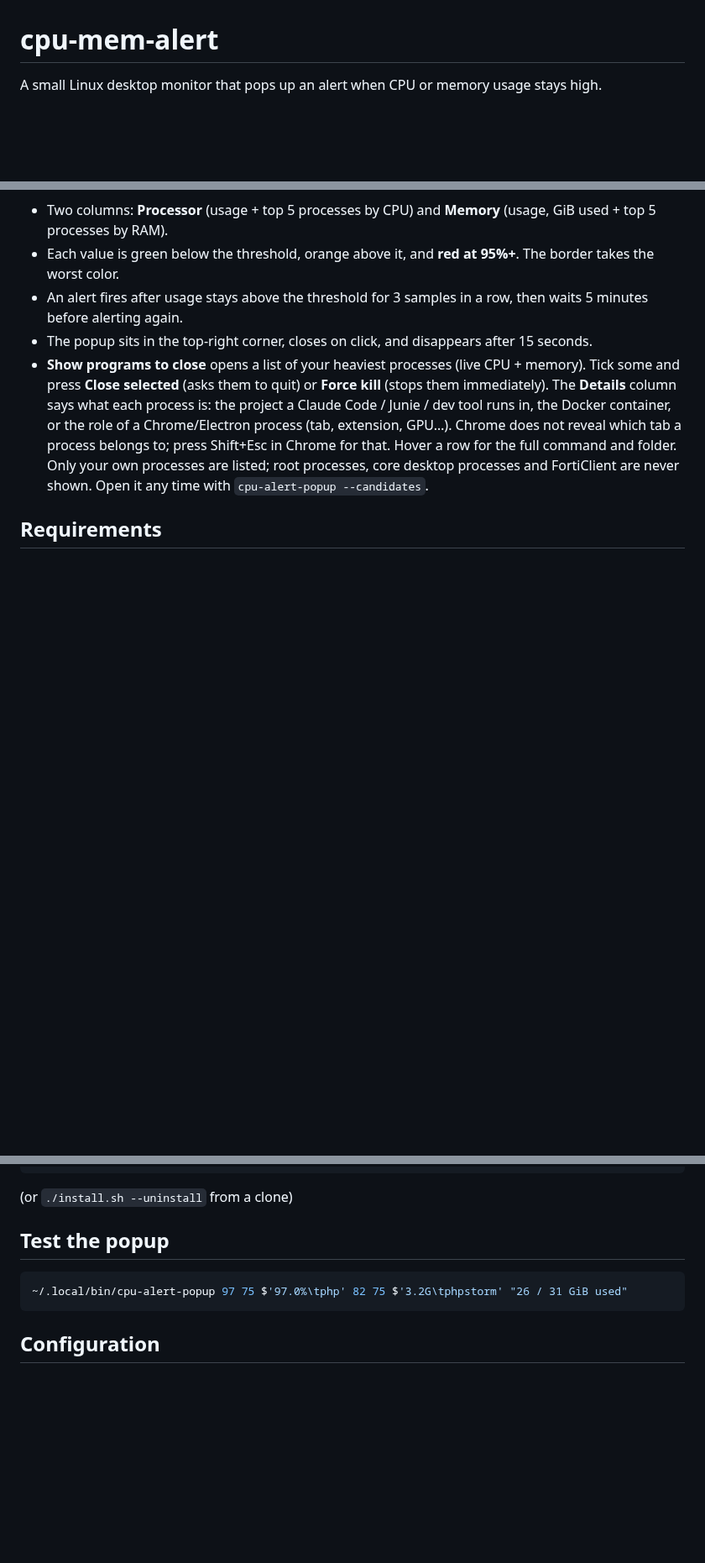
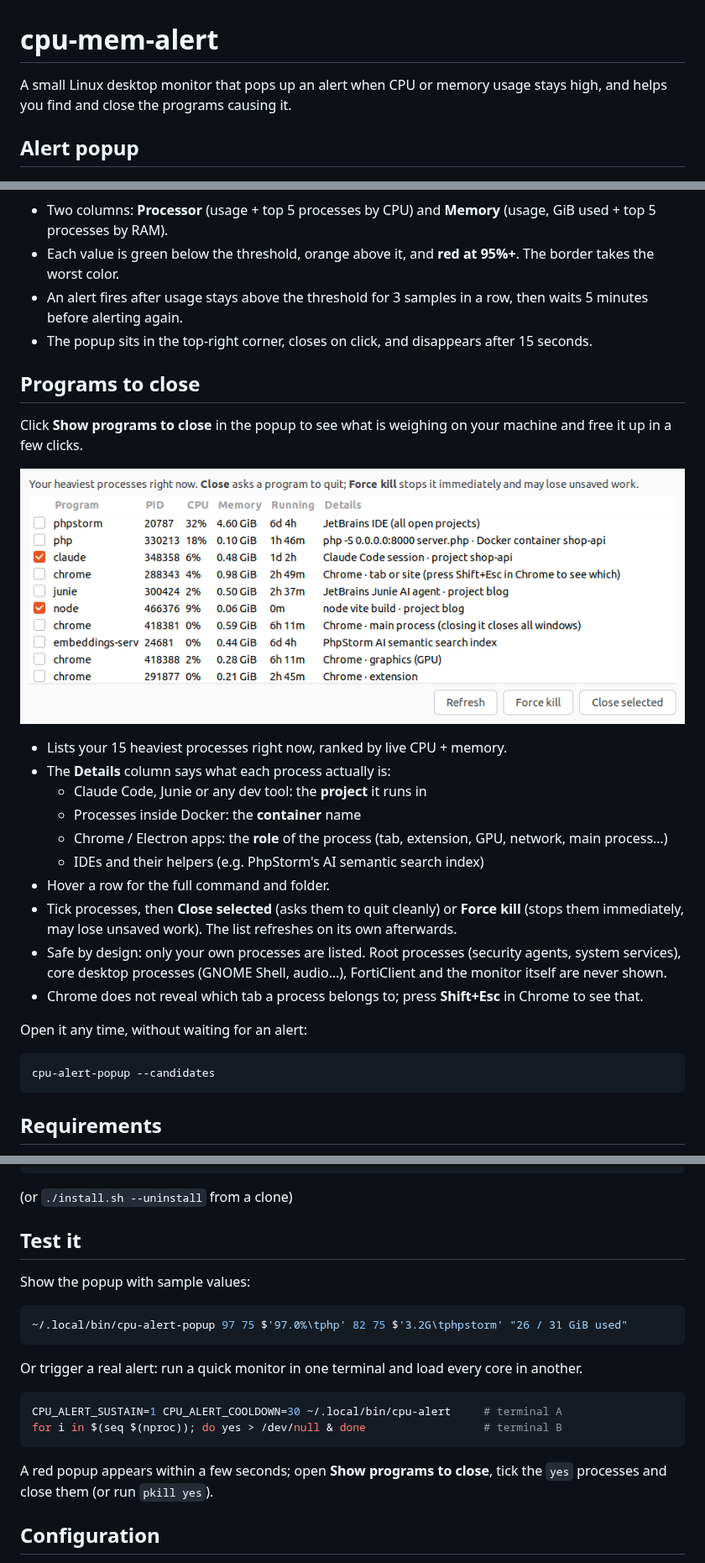
Before and after one commit to hbenabdallah/cpu-mem-alert, a Markdown page: README.md, 3 parts joined by grey strips. Shown at 84% size. Rendered like a GitHub page; pictures changed too: process-list.png (added); blank space fills up the shorter version.

Commit message:
Present the programs to close list in the README

````diff
--- a/README.md
+++ b/README.md
@@ -1,6 +1,8 @@
 # cpu-mem-alert
 
-A small Linux desktop monitor that pops up an alert when CPU or memory usage stays high.
+A small Linux desktop monitor that pops up an alert when CPU or memory usage stays high, and helps you find and close the programs causing it.
+
+## Alert popup
 
 ![popup](screenshot.png)
 
@@ -8,13 +10,31 @@ A small Linux desktop monitor that pops up an alert when CPU or memory usage sta
 - Each value is green below the threshold, orange above it, and **red at 95%+**. The border takes the worst color.
 - An alert fires after usage stays above the threshold for 3 samples in a row, then waits 5 minutes before alerting again.
 - The popup sits in the top-right corner, closes on click, and disappears after 15 seconds.
-- **Show programs to close** opens a list of your heaviest processes (live CPU + memory). Tick some and press
-  **Close selected** (asks them to quit) or **Force kill** (stops them immediately). The **Details** column says what
-  each process is: the project a Claude Code / Junie / dev tool runs in, the Docker container, or the role of a
-  Chrome/Electron process (tab, extension, GPU…). Chrome does not reveal which tab a process belongs to; press
-  Shift+Esc in Chrome for that. Hover a row for the full command and folder. Only your own processes are
-  listed; root processes, core desktop processes and FortiClient are never shown. Open it any time with
-  `cpu-alert-popup --candidates`.
+
+## Programs to close
+
+Click **Show programs to close** in the popup to see what is weighing on your machine and free it up in a few clicks.
+
+![programs to close](process-list.png)
+
+- Lists your 15 heaviest processes right now, ranked by live CPU + memory.
+- The **Details** column says what each process actually is:
+  - Claude Code, Junie or any dev tool: the **project** it runs in
+  - Processes inside Docker: the **container** name
+  - Chrome / Electron apps: the **role** of the process (tab, extension, GPU, network, main process…)
+  - IDEs and their helpers (e.g. PhpStorm's AI semantic search index)
+- Hover a row for the full command and folder.
+- Tick processes, then **Close selected** (asks them to quit cleanly) or **Force kill** (stops them immediately, may
+  lose unsaved work). The list refreshes on its own afterwards.
+- Safe by design: only your own processes are listed. Root processes (security agents, system services), core desktop
+  processes (GNOME Shell, audio…), FortiClient and the monitor itself are never shown.
+- Chrome does not reveal which tab a process belongs to; press **Shift+Esc** in Chrome to see that.
+
+Open it any time, without waiting for an alert:
+
+```bash
+cpu-alert-popup --candidates
+```
 
 ## Requirements
 
@@ -46,11 +66,23 @@ curl -fsSL https://raw.githubusercontent.com/hbenabdallah/cpu-mem-alert/main/ins
 
 (or `./install.sh --uninstall` from a clone)
 
-## Test the popup
+## Test it
+
+Show the popup with sample values:
 
 ```bash
 ~/.local/bin/cpu-alert-popup 97 75 $'97.0%\tphp' 82 75 $'3.2G\tphpstorm' "26 / 31 GiB used"
 ```
+
+Or trigger a real alert: run a quick monitor in one terminal and load every core in another.
+
+```bash
+CPU_ALERT_SUSTAIN=1 CPU_ALERT_COOLDOWN=30 ~/.local/bin/cpu-alert     # terminal A
+for i in $(seq $(nproc)); do yes > /dev/null & done                  # terminal B
+```
+
+A red popup appears within a few seconds; open **Show programs to close**, tick the `yes` processes and close them
+(or run `pkill yes`).
 
 ## Configuration
 
````
